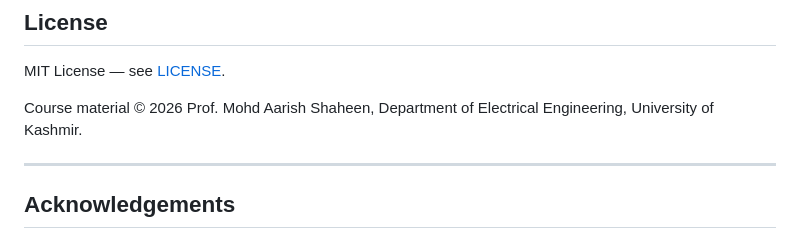
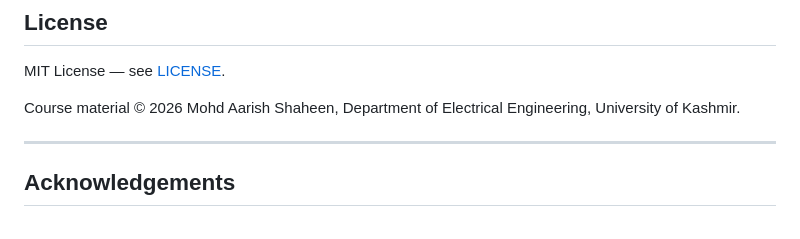
Before and after one commit to bertramwooster/power-system-lab, a Markdown page: README.md, the part around the change. Drawn GitHub-style.

Commit message:
Update copyright attribution in README.md

```diff
--- a/README.md
+++ b/README.md
@@ -164,7 +164,7 @@ This is a teaching repository. If you find bugs or want to suggest improvements:
 
 MIT License — see [LICENSE](LICENSE).
 
-Course material © 2026 Prof. Mohd Aarish Shaheen, Department of Electrical Engineering, University of Kashmir.
+Course material © 2026 Mohd Aarish Shaheen, Department of Electrical Engineering, University of Kashmir.
 
 ---
 
```
